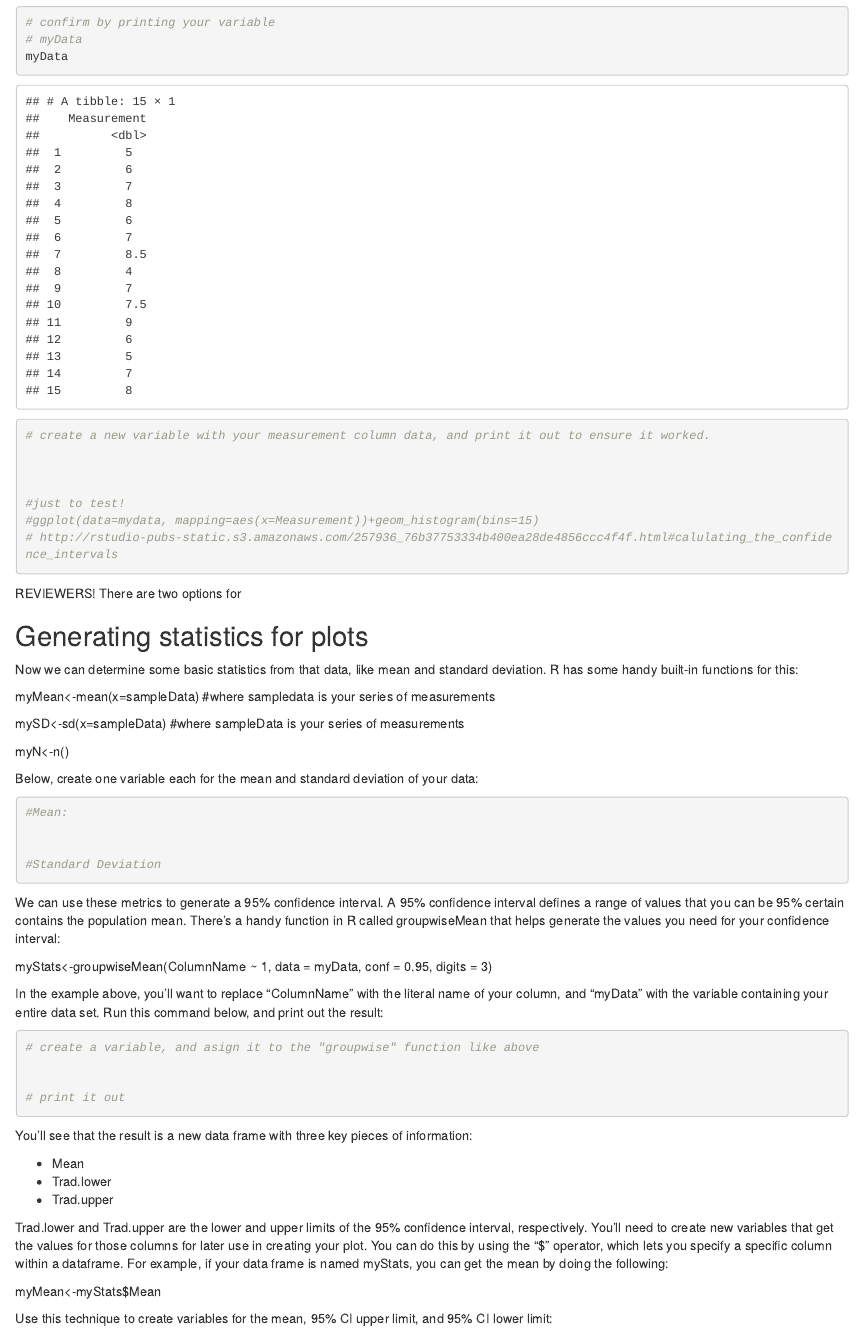
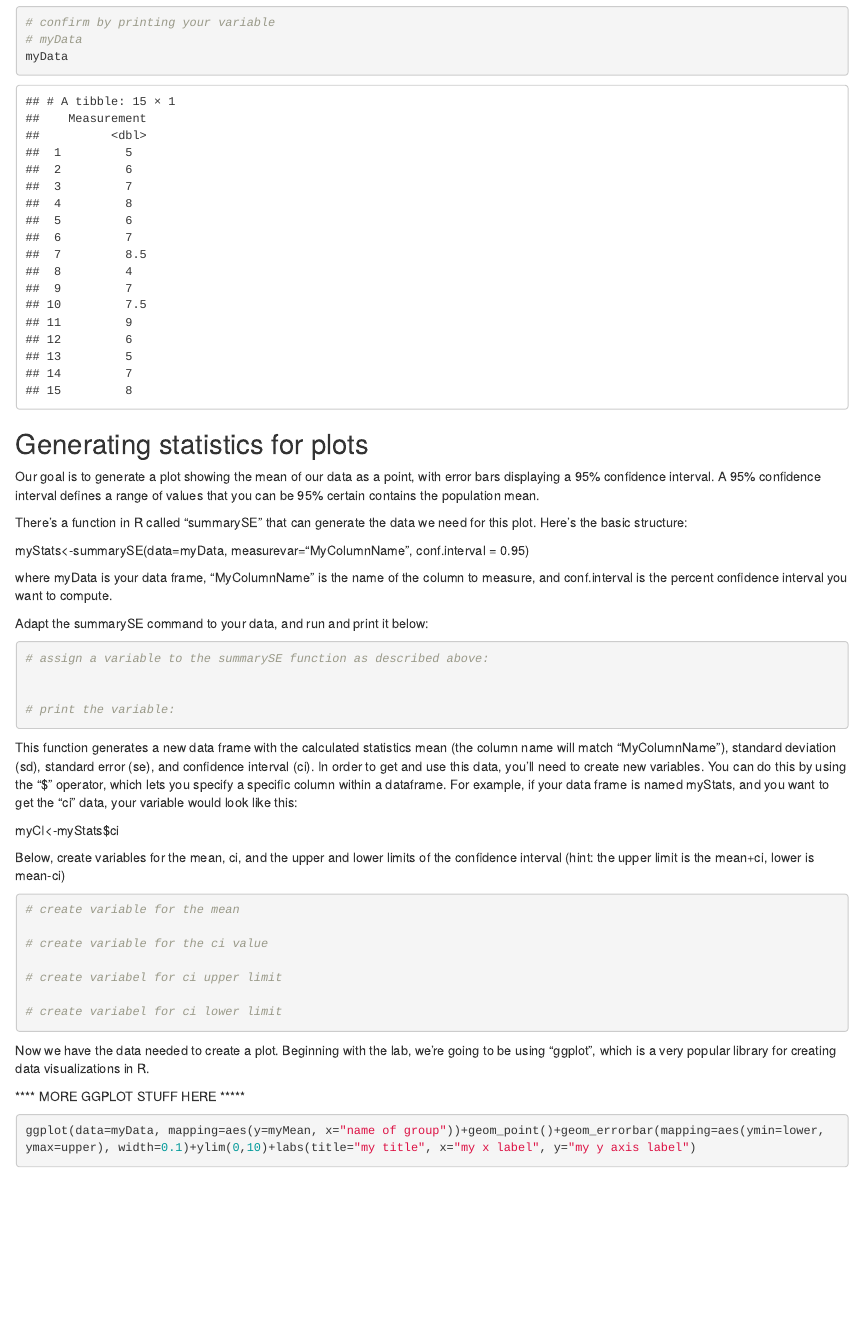
Before and after one commit to jeremymcwilliams/bio110-week3, an R Markdown document (Bio 110 - week 3 Lab.Rmd): the page in a window 1100 px wide, from 1270 px down. Rendered offline with R 4.5, knitr and Pandoc, with nearby package versions; some code elsewhere in the file could not run offline.

Commit message:
cleaned up stats part

````diff
--- a/Bio 110 - week 3 Lab.Rmd
+++ b/Bio 110 - week 3 Lab.Rmd
@@ -65,89 +65,55 @@
 
 
 
+
+
+## Generating statistics for plots
+
+Our goal is to generate a plot showing the mean of our data as a point, with error bars displaying a 95% confidence interval. A 95% confidence interval defines a range of values that you can be 95% certain contains the population mean.
+
+There's a function in R called "summarySE" that can generate the data we need for this plot. Here's the basic structure:
+
+myStats<-summarySE(data=myData, measurevar="MyColumnName", conf.interval = 0.95)
+
+where myData is your data frame, "MyColumnName" is the name of the column to measure, and conf.interval is the percent confidence interval you want to compute.
+
+Adapt the summarySE command to your data, and run and print it below:
+
 ```{r}
-# create a new variable with your measurement column data, and print it out to ensure it worked.
+# assign a variable to the summarySE function as described above:
+
+
+# print the variable:
+
+```
 
 
 
-#just to test!
-#ggplot(data=mydata, mapping=aes(x=Measurement))+geom_histogram(bins=15)
-# http://rstudio-pubs-static.s3.amazonaws.com/257936_76b37753334b400ea28de4856ccc4f4f.html#calulating_the_confidence_intervals
+This function generates a new data frame with the calculated statistics mean (the column name will match "MyColumnName"), standard deviation (sd), standard error (se), and confidence interval (ci). In order to get and use this data, you'll need to create new variables. You can do this by using the "$" operator, which lets you specify a specific column within a dataframe. For example, if your data frame is named myStats, and you want to get the "ci" data, your variable would look like this:
 
+myCI<-myStats$ci
+
+Below, create variables for the mean, ci, and the upper and lower limits of the confidence interval (hint: the upper limit is the mean+ci, lower is mean-ci)
+
+
+```{r}
+# create variable for the mean
+
+# create variable for the ci value
+
+# create variabel for ci upper limit
+
+# create variabel for ci lower limit
 
 
 ```
 
 
-REVIEWERS! There are two options for
-
-## Generating statistics for plots
-
-Now we can determine some basic statistics from that data, like mean and standard deviation. R has some handy built-in functions for this:
-
-myMean<-mean(x=sampleData) #where sampledata is your series of measurements
-
-mySD<-sd(x=sampleData) #where sampleData is your series of measurements
-
-myN<-n()
-
-Below, create one variable each for the mean and standard deviation of your data:
-
-```{r}
-#Mean:
-
-
-#Standard Deviation
-
-```
-
-
-We can use these metrics to generate a 95% confidence interval. A 95% confidence interval defines a range of values that you can be 95% certain contains the population mean. There's a handy function in R called groupwiseMean that helps generate the values you need for your confidence interval:
-
-myStats<-groupwiseMean(ColumnName ~ 1,
-              data   = myData,
-              conf   = 0.95,
-              digits = 3)
-
-In the example above, you'll want to replace "ColumnName" with the literal name of your column, and "myData" with the variable containing your entire data set. Run this command below, and print out the result:
-
-
-```{r}
-
-# create a variable, and asign it to the "groupwise" function like above
-
-
-# print it out
-
-
-```
-
-
-You'll see that the result is a new data frame with three key pieces of information:
-
-* Mean
-* Trad.lower
-* Trad.upper
-
-Trad.lower and Trad.upper are the lower and upper limits of the 95% confidence interval, respectively.
-You'll need to create new variables that get the values for those columns for later use in creating your plot. You can do this by using the "$" operator, which lets you specify a specific column within a dataframe. For example, if your data frame is named myStats, you can get the mean by doing the following:
-
-myMean<-myStats$Mean
-
-Use this technique to create variables for the mean, 95% CI upper limit, and 95% CI lower limit:
-
-```{r}
-
-
-
-
-```
-
 
 Now we have the data needed to create a plot. Beginning with the lab, we're going to be using "ggplot", which is a very popular library for creating data visualizations in R.
 
 
-
+**** MORE GGPLOT STUFF HERE *****
 
 
 
````
Also changed, not shown: Bio 110 - week 3 Lab.Rmd (32 more changed lines).
